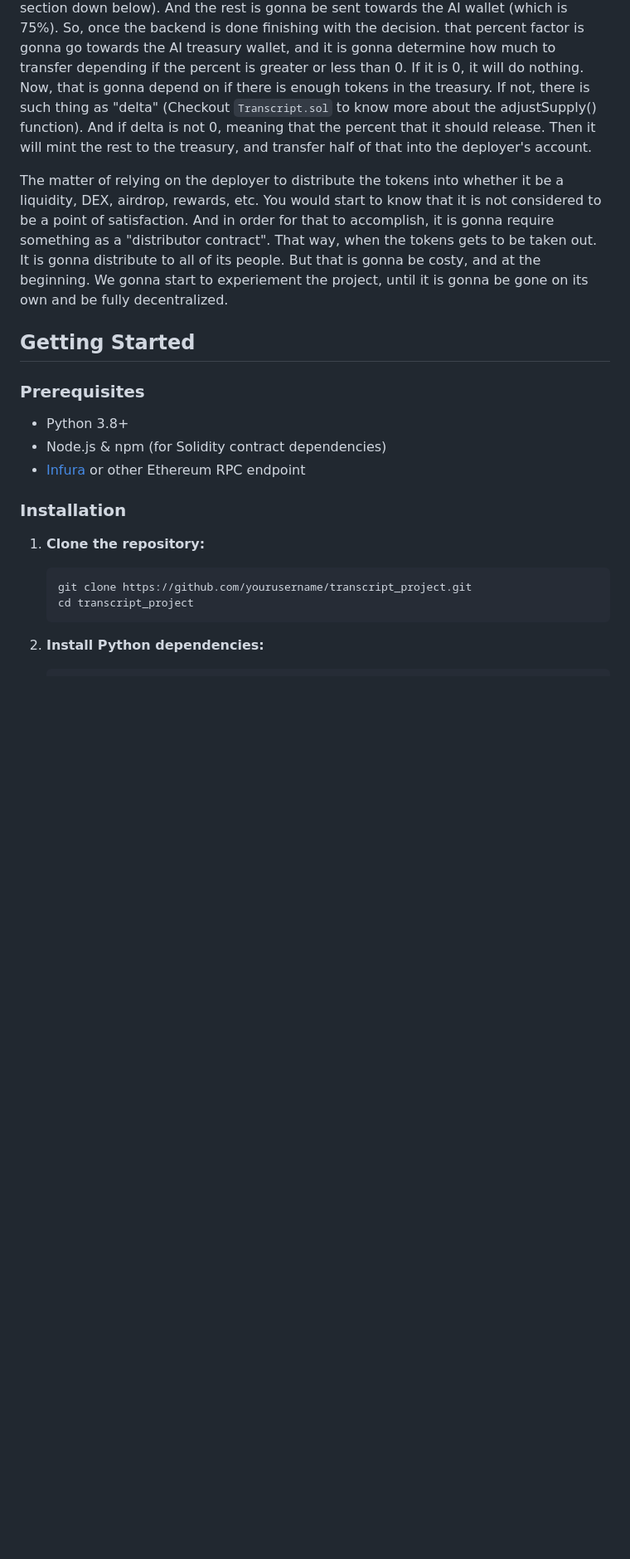
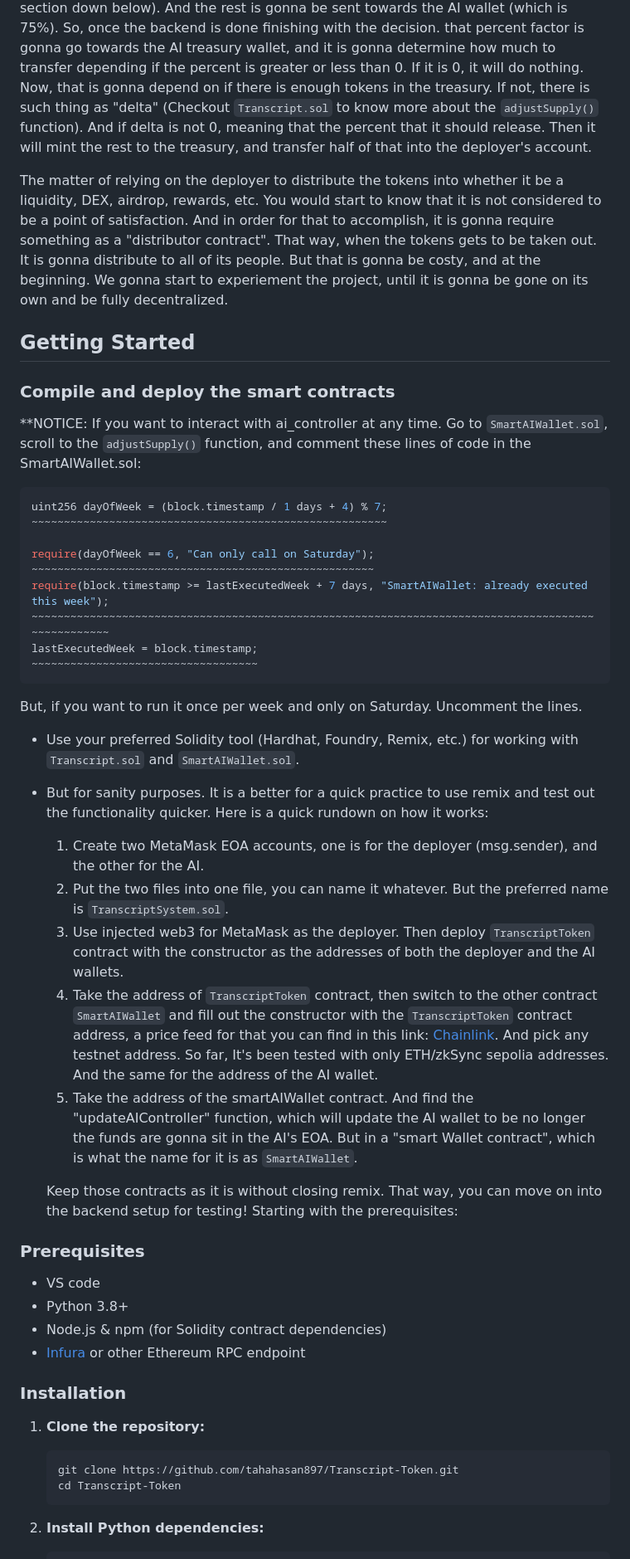
Before and after one commit to tahahasan897/govinance_protocol, a Markdown page: README.md, the part around the change printed below. Shown: that part at 83% size. Drawn GitHub-style; blank space fills up the shorter version.

````diff
--- a/README.md
+++ b/README.md
@@ -88,14 +88,44 @@ The key ideas are:
 Once we've gotten through how the mathematics work. The project needs to fetch data points, that's where `token_ai_tracker/fetch_metrics.py` comes into play. The file get's to run everyday in order to fetch for the data, so that it can store it in a SQL database
 called `token_metrics.db`. Then when it comes Saturday (end of the Week). `tcript/ai_controller.py` gets ran in order to set a decision on whether to create/destroy or do nothing towards the total supply. Now, at the beginning. It is not going to start by minting
 the tokens. Once inititally, `Transcript.sol` gets deployed, 25% of the tokens is gonna be sent towards the deployer (See the "Compile and deploy the smart contracts" section down below). And the rest is gonna be sent towards the AI wallet (which is 75%). So, once the backend is done finishing with the decision. that percent factor is gonna go towards the AI treasury wallet, and it is gonna determine how much to transfer depending if the percent is greater or less than 0. If it is 0, it will do nothing. Now, that is gonna depend on
-if there is enough tokens in the treasury. If not, there is such thing as "delta" (Checkout `Transcript.sol` to know more about the adjustSupply() function). And if delta is not 0, meaning that the percent that it should release. Then it will mint the rest to the treasury, and transfer half of that into the deployer's account.
+if there is enough tokens in the treasury. If not, there is such thing as "delta" (Checkout `Transcript.sol` to know more about the `adjustSupply()` function). And if delta is not 0, meaning that the percent that it should release. Then it will mint the rest to the treasury, and transfer half of that into the deployer's account.
 
 The matter of relying on the deployer to distribute the tokens into whether it be a liquidity, DEX, airdrop, rewards, etc. You would start to know that it is not considered to be a point of satisfaction. And in order for that to accomplish, it is gonna require something as a "distributor contract". That way, when the tokens gets to be taken out. It is gonna distribute to all of its people. But that is gonna be costy, and at the beginning. We gonna start to experiement the project, until it is gonna be gone on its own and be fully decentralized.
 
 ## Getting Started
 
+### Compile and deploy the smart contracts
+
+**NOTICE: If you want to interact with ai_controller at any time. Go to `SmartAIWallet.sol`, scroll to the `adjustSupply()` function, and comment these lines of code in the SmartAIWallet.sol:
+  ```bash
+  uint256 dayOfWeek = (block.timestamp / 1 days + 4) % 7;
+  ~~~~~~~~~~~~~~~~~~~~~~~~~~~~~~~~~~~~~~~~~~~~~~~~~~~~~~~
+
+  require(dayOfWeek == 6, "Can only call on Saturday");
+  ~~~~~~~~~~~~~~~~~~~~~~~~~~~~~~~~~~~~~~~~~~~~~~~~~~~~~
+  require(block.timestamp >= lastExecutedWeek + 7 days, "SmartAIWallet: already executed this week");
+  ~~~~~~~~~~~~~~~~~~~~~~~~~~~~~~~~~~~~~~~~~~~~~~~~~~~~~~~~~~~~~~~~~~~~~~~~~~~~~~~~~~~~~~~~~~~~~~~~~~~
+  lastExecutedWeek = block.timestamp;
+  ~~~~~~~~~~~~~~~~~~~~~~~~~~~~~~~~~~~
+  ```
+  But, if you want to run it once per week and only on Saturday. Uncomment the lines.
+
+   - Use your preferred Solidity tool (Hardhat, Foundry, Remix, etc.) for working with `Transcript.sol` and `SmartAIWallet.sol`.
+   - But for sanity purposes. It is a better for a quick practice to use remix and test out the functionality quicker. Here is a quick rundown on how it works:
+     1. Create two MetaMask EOA accounts, one is for the deployer (msg.sender), and the other for the AI.
+     2. Put the two files into one file, you can name it whatever. But the preferred name is `TranscriptSystem.sol`.
+     3. Use injected web3 for MetaMask as the deployer. Then deploy `TranscriptToken` contract with the constructor as the addresses of both the deployer and the AI wallets.
+     4. Take the address of `TranscriptToken` contract, then switch to the other contract `SmartAIWallet` and fill out the constructor with the
+        `TranscriptToken` contract address, a price feed for that you can find in this link: [Chainlink](https://docs.chain.link/data-feeds/price-feeds/addresses?page=1&testnetPage=1).
+        And pick any testnet address. So far, It's been tested with only ETH/zkSync sepolia addresses. And the same for the address of the AI wallet.
+     5. Take the address of the smartAIWallet contract. And find the "updateAIController" function, which will update the AI wallet to be no longer the
+        funds are gonna sit in the AI's EOA. But in a "smart Wallet contract", which is what the name for it is as `SmartAIWallet`.
+
+     Keep those contracts as it is without closing remix. That way, you can move on into the backend setup for testing! Starting with the prerequisites:
+
 ### Prerequisites
 
+- VS code
 - Python 3.8+
 - Node.js & npm (for Solidity contract dependencies)
 - [Infura](https://infura.io/) or other Ethereum RPC endpoint
@@ -104,8 +134,8 @@ The matter of relying on the deployer to distribute the tokens into whether it b
 
 1. **Clone the repository:**
    ```bash
-   git clone https://github.com/yourusername/transcript_project.git
-   cd transcript_project
+   git clone https://github.com/tahahasan897/Transcript-Token.git
+   cd Transcript-Token
    ```
 
 2. **Install Python dependencies:**
````
Also changed, not shown: other parts of README.md (+47 -34 lines).
